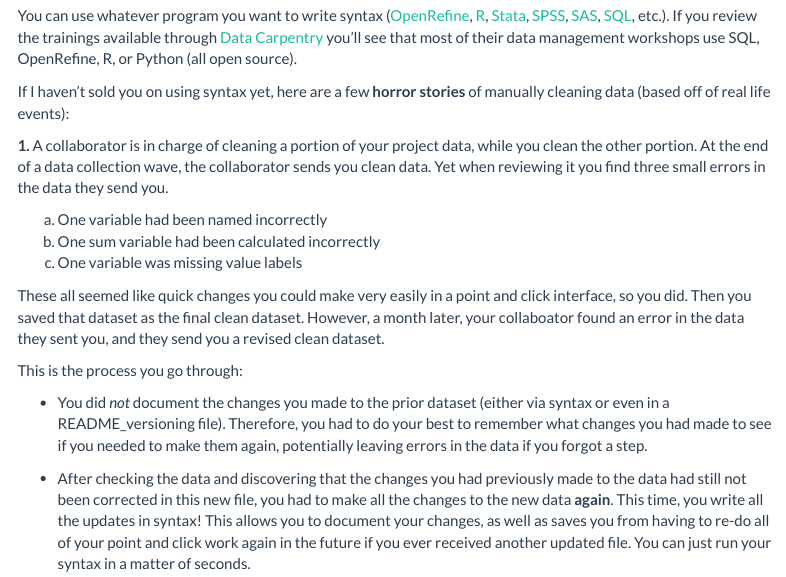
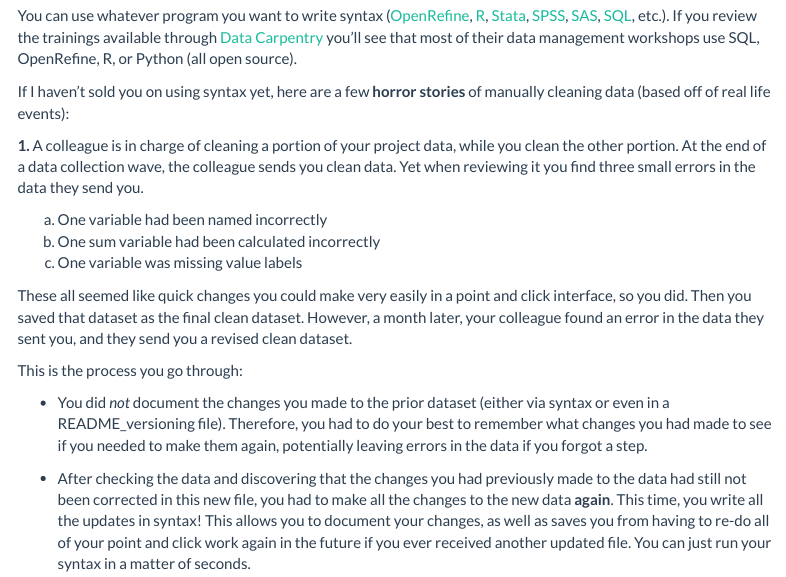
Before and after one commit to Cghlewis/mpsi-data-training, an R Markdown document (training_4.Rmd): the page in a window 1100 px wide, from 11720 px down. The pictures show the output file training_4.html that the author committed with the source, opened offline; library style sheets and scripts come from the installed R packages; menus at the side of the page are left out.

Commit message:
Fix spelling errors

```diff
--- a/training_4.Rmd
+++ b/training_4.Rmd
@@ -449,13 +449,13 @@ You can use whatever program you want to write syntax ([OpenRefine](https://open
 
 If I haven't sold you on using syntax yet, here are a few **horror stories** of manually cleaning data (based off of real life events):
 
-**1\.** A collaborator is in charge of cleaning a portion of your project data, while you clean the other portion. At the end of a data collection wave, the collaborator sends you clean data. Yet when reviewing it you find three small errors in the data they send you.
+**1\.** A colleague is in charge of cleaning a portion of your project data, while you clean the other portion. At the end of a data collection wave, the colleague sends you clean data. Yet when reviewing it you find three small errors in the data they send you.
 
    a) One variable had been named incorrectly
    b) One sum variable had been calculated incorrectly
    c) One variable was missing value labels
 
-These all seemed like quick changes you could make very easily in a point and click interface, so you did. Then you saved that dataset as the final clean dataset. However, a month later, your collaboator found an error in the data they sent you, and they send you a revised clean dataset.
+These all seemed like quick changes you could make very easily in a point and click interface, so you did. Then you saved that dataset as the final clean dataset. However, a month later, your colleague found an error in the data they sent you, and they send you a revised clean dataset.
 
 This is the process you go through:
 
```
Also changed, not shown: index.html, training_2.html, training_4.html.
